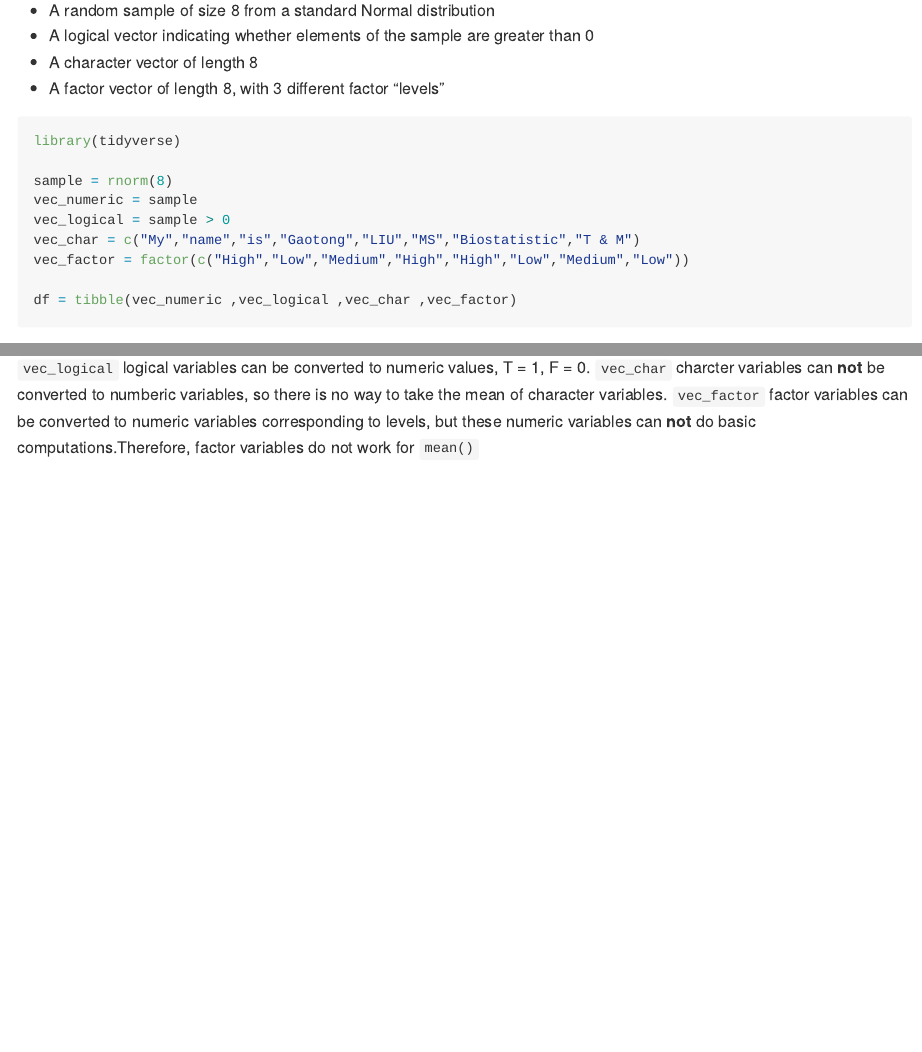
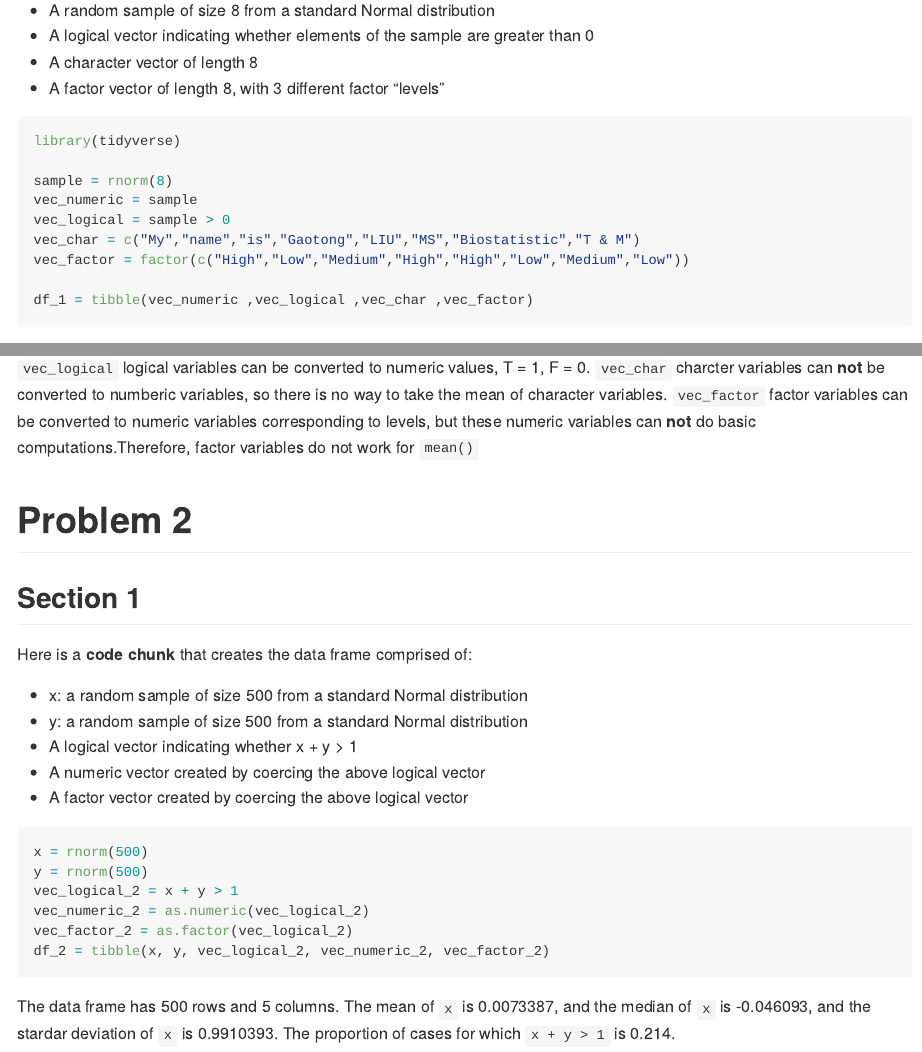
Before and after one commit to GaotongLIU/P8105_Data_science_homework1, an R Markdown document (P8105_homework1_gl2677.Rmd): the page in a window 1100 px wide, from 360 px down, and a second part further down, joined at a grey line. The pictures show the output file P8105_homework1_gl2677.md that the author committed with the source, drawn offline in the style of GitHub.

Commit message:
create data frame 2

````diff
--- a/P8105_homework1_gl2677.Rmd
+++ b/P8105_homework1_gl2677.Rmd
@@ -24,7 +24,7 @@ vec_logical = sample > 0
 vec_char = c("My","name","is","Gaotong","LIU","MS","Biostatistic","T & M")
 vec_factor = factor(c("High","Low","Medium","High","High","Low","Medium","Low"))
 
-df = tibble(vec_numeric ,vec_logical ,vec_char ,vec_factor)
+df_1 = tibble(vec_numeric ,vec_logical ,vec_char ,vec_factor)
 ```
 
 I try to take the mean of the variables:
@@ -51,3 +51,25 @@ as.numeric(as.factor(vec_logical)) * sample
 `vec_logical` logical variables can be converted to numeric values, T = 1, F = 0.
 `vec_char` charcter variables can **not** be converted to numberic variables, so there is no way to take the mean of character variables.
 `vec_factor` factor variables can be converted to numeric variables corresponding to levels, but these numeric variables can **not** do basic computations.Therefore, factor variables do not work for `mean()`
+
+# Problem 2
+## Section 1
+Here is a **code chunk** that creates the data frame comprised of:
+
+* x: a random sample of size 500 from a standard Normal distribution
+* y: a random sample of size 500 from a standard Normal distribution
+* A logical vector indicating whether x + y > 1
+* A numeric vector created by coercing the above logical vector
+* A factor vector created by coercing the above logical vector
+
+```{r data_frame_2}
+x = rnorm(500)
+y = rnorm(500)
+vec_logical_2 = x + y > 1
+vec_numeric_2 = as.numeric(vec_logical_2)
+vec_factor_2 = as.factor(vec_logical_2)
+df_2 = tibble(x, y, vec_logical_2, vec_numeric_2, vec_factor_2)
+
+```
+
+The data frame has `r nrow(df_2)` rows and `r ncol(df_2)` columns. The mean of `x` is `r mean(x)`, and the median of `x` is `r median(x)`, and the stardar deviation of `x` is `r sd(x)`. The proportion of cases for which ` x + y > 1 ` is `r sum(vec_logical_2)/length(vec_logical_2)`.
````
Also changed, not shown: P8105_homework1_gl2677.md, P8105_homework1_gl2677.Rmd (2 more changed lines).
